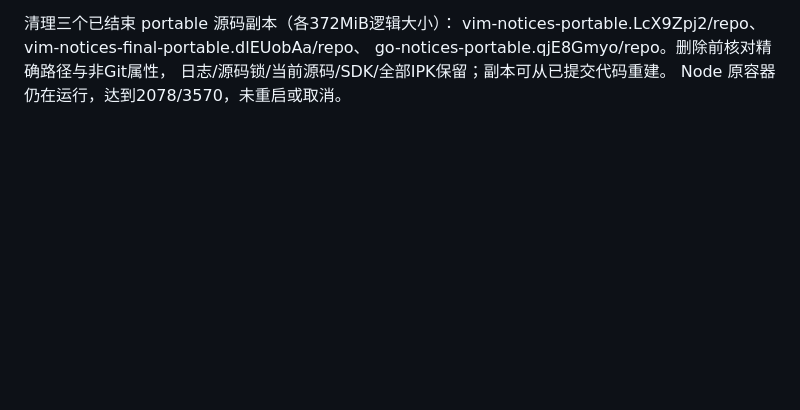
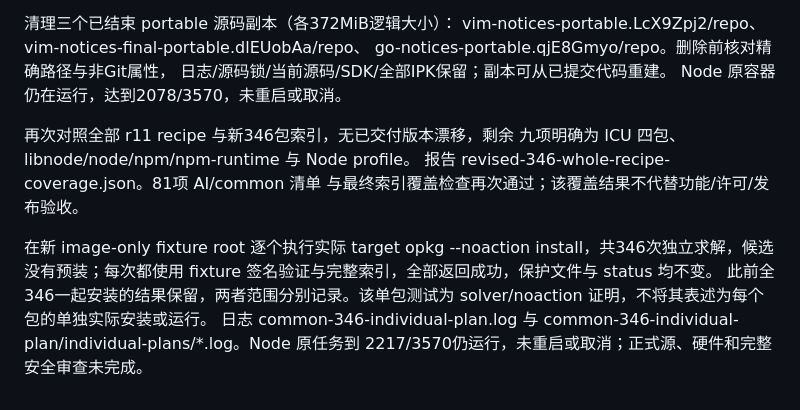
Before and after one commit to vicliu624/embedded-opkg-feed, a Markdown page: docs/AI_COMMON_LIBRARY_ACCEPTANCE.zh-CN.md, the part around the change. Rendered like a GitHub page; blank space fills up the shorter version.

Commit message:
Record individual solver coverage for all candidate packages

```diff
--- a/docs/AI_COMMON_LIBRARY_ACCEPTANCE.zh-CN.md
+++ b/docs/AI_COMMON_LIBRARY_ACCEPTANCE.zh-CN.md
@@ -1195,3 +1195,17 @@ vim-notices-portable.LcX9Zpj2/repo、vim-notices-final-portable.dlEUobAa/repo、
 go-notices-portable.qjE8Gmyo/repo。删除前核对精确路径与非Git属性，
 日志/源码锁/当前源码/SDK/全部IPK保留；副本可从已提交代码重建。
 Node 原容器仍在运行，达到2078/3570，未重启或取消。
+
+再次对照全部 r11 recipe 与新346包索引，无已交付版本漂移，剩余
+九项明确为 ICU 四包、libnode/node/npm/npm-runtime 与 Node profile。
+报告 revised-346-whole-recipe-coverage.json。81项 AI/common 清单
+与最终索引覆盖检查再次通过；该覆盖结果不代替功能/许可/发布验收。
+
+在新 image-only fixture root 逐个执行实际 target opkg --noaction
+install，共346次独立求解，候选没有预装；每次都使用 fixture
+签名验证与完整索引，全部返回成功，保护文件与 status 均不变。
+此前全346一起安装的结果保留，两者范围分别记录。该单包测试为
+solver/noaction 证明，不将其表述为每个包的单独实际安装或运行。
+日志 common-346-individual-plan.log 与
+common-346-individual-plan/individual-plans/*.log。Node 原任务到
+2217/3570仍运行，未重启或取消；正式源、硬件和完整安全审查未完成。
```
